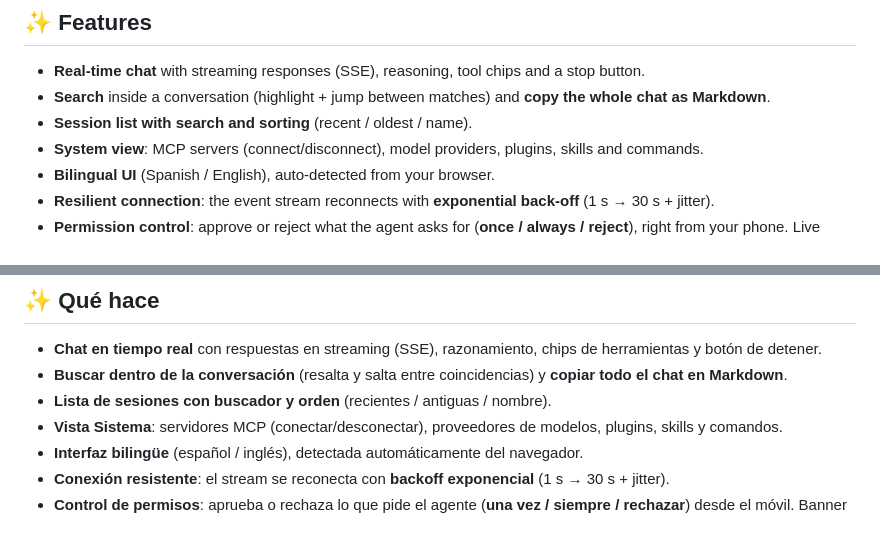
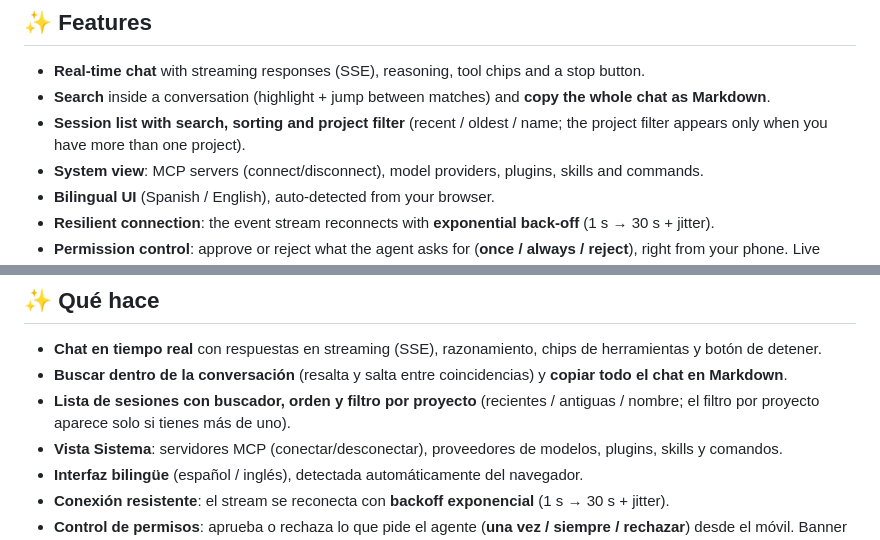
Before and after one commit to axi010/opencode-mobile-pwa, a Markdown page: README.md, 2 parts joined by grey strips. GitHub-like rendering.

Commit message:
README: el filtro por proyecto se suma al buscador y al orden de sesiones (EN+ES)

```diff
--- a/README.md
+++ b/README.md
@@ -50,7 +50,7 @@ A **mobile Progressive Web App** to drive your [opencode](https://opencode.ai) s
 
 - **Real-time chat** with streaming responses (SSE), reasoning, tool chips and a stop button.
 - **Search** inside a conversation (highlight + jump between matches) and **copy the whole chat as Markdown**.
-- **Session list with search and sorting** (recent / oldest / name).
+- **Session list with search, sorting and project filter** (recent / oldest / name; the project filter appears only when you have more than one project).
 - **System view**: MCP servers (connect/disconnect), model providers, plugins, skills and commands.
 - **Bilingual UI** (Spanish / English), auto-detected from your browser.
 - **Resilient connection**: the event stream reconnects with **exponential back-off** (1 s → 30 s + jitter).
@@ -215,7 +215,7 @@ Un **cliente PWA para móvil** que te permite manejar tu servidor [opencode](htt
 
 - **Chat en tiempo real** con respuestas en streaming (SSE), razonamiento, chips de herramientas y botón de detener.
 - **Buscar dentro de la conversación** (resalta y salta entre coincidencias) y **copiar todo el chat en Markdown**.
-- **Lista de sesiones con buscador y orden** (recientes / antiguas / nombre).
+- **Lista de sesiones con buscador, orden y filtro por proyecto** (recientes / antiguas / nombre; el filtro por proyecto aparece solo si tienes más de uno).
 - **Vista Sistema**: servidores MCP (conectar/desconectar), proveedores de modelos, plugins, skills y comandos.
 - **Interfaz bilingüe** (español / inglés), detectada automáticamente del navegador.
 - **Conexión resistente**: el stream se reconecta con **backoff exponencial** (1 s → 30 s + jitter).
```
